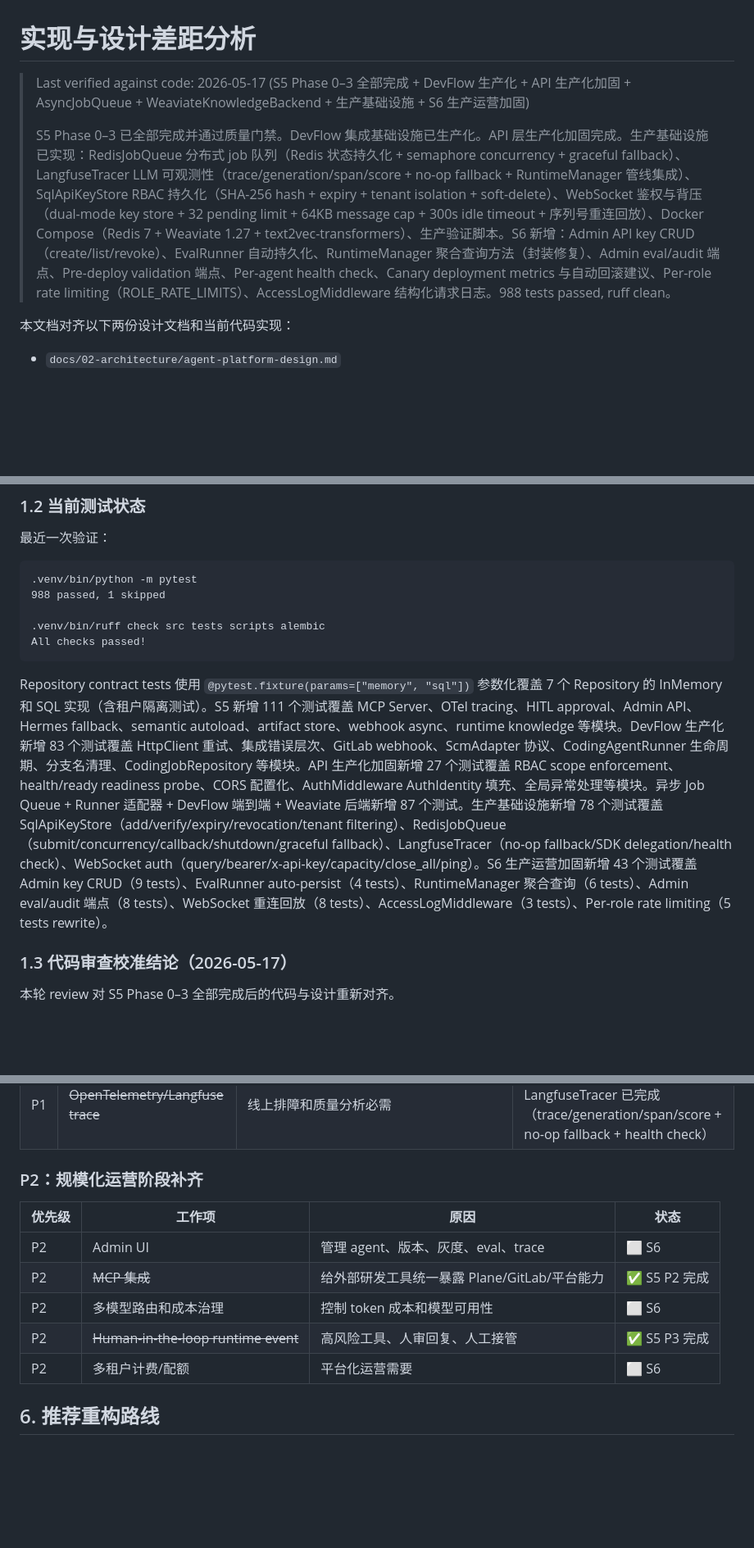
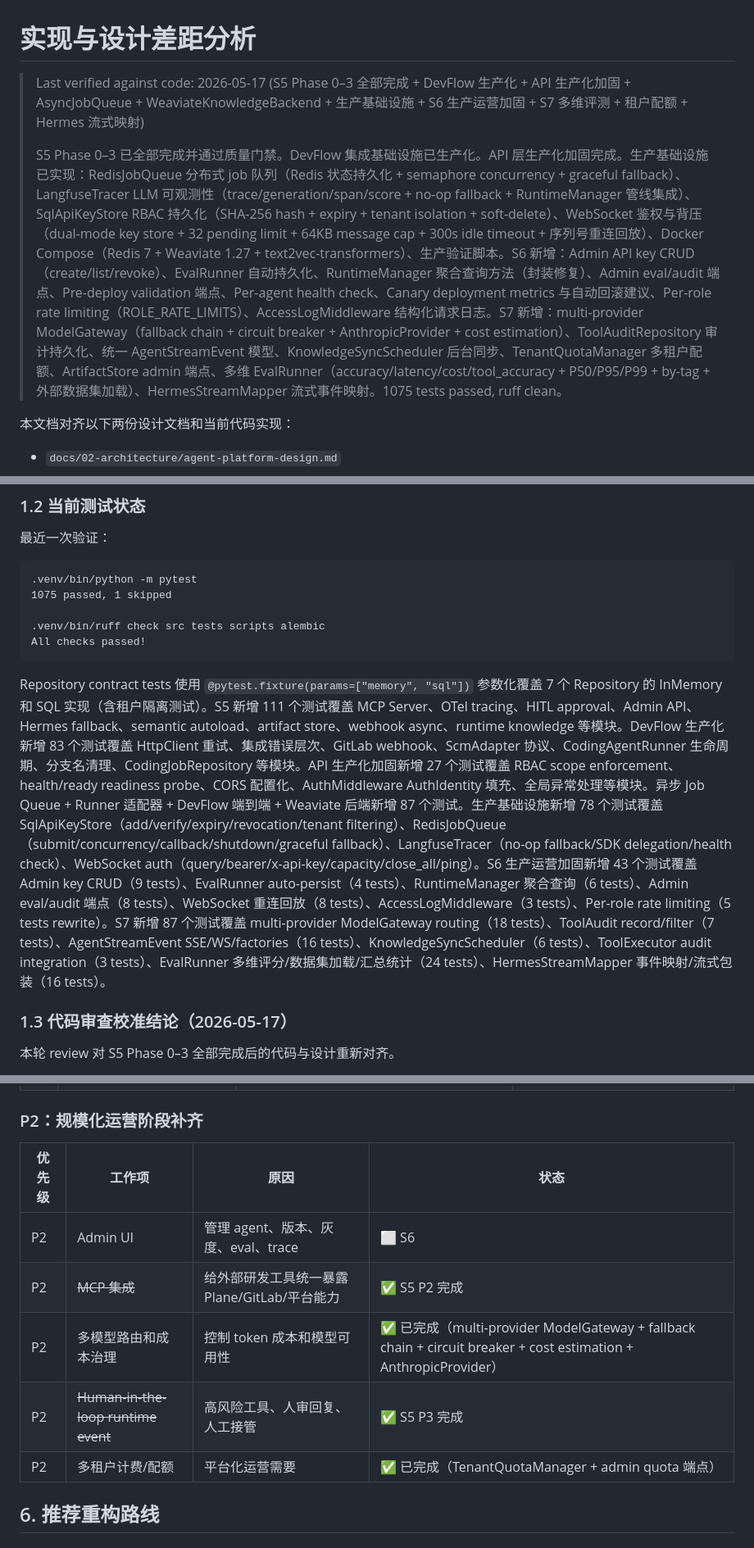
Before and after one commit to agent-loom/loom, a Markdown page: docs/implementation-gap.md, 3 parts joined by grey strips. Shown at 82% size. Drawn GitHub-style; blank space fills up the shorter version.

````diff
--- a/docs/implementation-gap.md
+++ b/docs/implementation-gap.md
@@ -1,8 +1,8 @@
 # 实现与设计差距分析
 
-> Last verified against code: 2026-05-17 (S5 Phase 0–3 全部完成 + DevFlow 生产化 + API 生产化加固 + AsyncJobQueue + WeaviateKnowledgeBackend + 生产基础设施 + S6 生产运营加固)
+> Last verified against code: 2026-05-17 (S5 Phase 0–3 全部完成 + DevFlow 生产化 + API 生产化加固 + AsyncJobQueue + WeaviateKnowledgeBackend + 生产基础设施 + S6 生产运营加固 + S7 多维评测 + 租户配额 + Hermes 流式映射)
 >
-> S5 Phase 0–3 已全部完成并通过质量门禁。DevFlow 集成基础设施已生产化。API 层生产化加固完成。生产基础设施已实现：RedisJobQueue 分布式 job 队列（Redis 状态持久化 + semaphore concurrency + graceful fallback）、LangfuseTracer LLM 可观测性（trace/generation/span/score + no-op fallback + RuntimeManager 管线集成）、SqlApiKeyStore RBAC 持久化（SHA-256 hash + expiry + tenant isolation + soft-delete）、WebSocket 鉴权与背压（dual-mode key store + 32 pending limit + 64KB message cap + 300s idle timeout + 序列号重连回放）、Docker Compose（Redis 7 + Weaviate 1.27 + text2vec-transformers）、生产验证脚本。S6 新增：Admin API key CRUD（create/list/revoke）、EvalRunner 自动持久化、RuntimeManager 聚合查询方法（封装修复）、Admin eval/audit 端点、Pre-deploy validation 端点、Per-agent health check、Canary deployment metrics 与自动回滚建议、Per-role rate limiting（ROLE_RATE_LIMITS）、AccessLogMiddleware 结构化请求日志。988 tests passed, ruff clean。
+> S5 Phase 0–3 已全部完成并通过质量门禁。DevFlow 集成基础设施已生产化。API 层生产化加固完成。生产基础设施已实现：RedisJobQueue 分布式 job 队列（Redis 状态持久化 + semaphore concurrency + graceful fallback）、LangfuseTracer LLM 可观测性（trace/generation/span/score + no-op fallback + RuntimeManager 管线集成）、SqlApiKeyStore RBAC 持久化（SHA-256 hash + expiry + tenant isolation + soft-delete）、WebSocket 鉴权与背压（dual-mode key store + 32 pending limit + 64KB message cap + 300s idle timeout + 序列号重连回放）、Docker Compose（Redis 7 + Weaviate 1.27 + text2vec-transformers）、生产验证脚本。S6 新增：Admin API key CRUD（create/list/revoke）、EvalRunner 自动持久化、RuntimeManager 聚合查询方法（封装修复）、Admin eval/audit 端点、Pre-deploy validation 端点、Per-agent health check、Canary deployment metrics 与自动回滚建议、Per-role rate limiting（ROLE_RATE_LIMITS）、AccessLogMiddleware 结构化请求日志。S7 新增：multi-provider ModelGateway（fallback chain + circuit breaker + AnthropicProvider + cost estimation）、ToolAuditRepository 审计持久化、统一 AgentStreamEvent 模型、KnowledgeSyncScheduler 后台同步、TenantQuotaManager 多租户配额、ArtifactStore admin 端点、多维 EvalRunner（accuracy/latency/cost/tool_accuracy + P50/P95/P99 + by-tag + 外部数据集加载）、HermesStreamMapper 流式事件映射。1075 tests passed, ruff clean。
 
 本文档对齐以下两份设计文档和当前代码实现：
 
@@ -39,13 +39,13 @@
 
 ```text
 .venv/bin/python -m pytest
-988 passed, 1 skipped
+1075 passed, 1 skipped
 
 .venv/bin/ruff check src tests scripts alembic
 All checks passed!
 ```
 
-Repository contract tests 使用 `@pytest.fixture(params=["memory", "sql"])` 参数化覆盖 7 个 Repository 的 InMemory 和 SQL 实现（含租户隔离测试）。S5 新增 111 个测试覆盖 MCP Server、OTel tracing、HITL approval、Admin API、Hermes fallback、semantic autoload、artifact store、webhook async、runtime knowledge 等模块。DevFlow 生产化新增 83 个测试覆盖 HttpClient 重试、集成错误层次、GitLab webhook、ScmAdapter 协议、CodingAgentRunner 生命周期、分支名清理、CodingJobRepository 等模块。API 生产化加固新增 27 个测试覆盖 RBAC scope enforcement、health/ready readiness probe、CORS 配置化、AuthMiddleware AuthIdentity 填充、全局异常处理等模块。异步 Job Queue + Runner 适配器 + DevFlow 端到端 + Weaviate 后端新增 87 个测试。生产基础设施新增 78 个测试覆盖 SqlApiKeyStore（add/verify/expiry/revocation/tenant filtering）、RedisJobQueue（submit/concurrency/callback/shutdown/graceful fallback）、LangfuseTracer（no-op fallback/SDK delegation/health check）、WebSocket auth（query/bearer/x-api-key/capacity/close_all/ping）。S6 生产运营加固新增 43 个测试覆盖 Admin key CRUD（9 tests）、EvalRunner auto-persist（4 tests）、RuntimeManager 聚合查询（6 tests）、Admin eval/audit 端点（8 tests）、WebSocket 重连回放（8 tests）、AccessLogMiddleware（3 tests）、Per-role rate limiting（5 tests rewrite）。
+Repository contract tests 使用 `@pytest.fixture(params=["memory", "sql"])` 参数化覆盖 7 个 Repository 的 InMemory 和 SQL 实现（含租户隔离测试）。S5 新增 111 个测试覆盖 MCP Server、OTel tracing、HITL approval、Admin API、Hermes fallback、semantic autoload、artifact store、webhook async、runtime knowledge 等模块。DevFlow 生产化新增 83 个测试覆盖 HttpClient 重试、集成错误层次、GitLab webhook、ScmAdapter 协议、CodingAgentRunner 生命周期、分支名清理、CodingJobRepository 等模块。API 生产化加固新增 27 个测试覆盖 RBAC scope enforcement、health/ready readiness probe、CORS 配置化、AuthMiddleware AuthIdentity 填充、全局异常处理等模块。异步 Job Queue + Runner 适配器 + DevFlow 端到端 + Weaviate 后端新增 87 个测试。生产基础设施新增 78 个测试覆盖 SqlApiKeyStore（add/verify/expiry/revocation/tenant filtering）、RedisJobQueue（submit/concurrency/callback/shutdown/graceful fallback）、LangfuseTracer（no-op fallback/SDK delegation/health check）、WebSocket auth（query/bearer/x-api-key/capacity/close_all/ping）。S6 生产运营加固新增 43 个测试覆盖 Admin key CRUD（9 tests）、EvalRunner auto-persist（4 tests）、RuntimeManager 聚合查询（6 tests）、Admin eval/audit 端点（8 tests）、WebSocket 重连回放（8 tests）、AccessLogMiddleware（3 tests）、Per-role rate limiting（5 tests rewrite）。S7 新增 87 个测试覆盖 multi-provider ModelGateway routing（18 tests）、ToolAudit record/filter（7 tests）、AgentStreamEvent SSE/WS/factories（16 tests）、KnowledgeSyncScheduler（6 tests）、ToolExecutor audit integration（3 tests）、EvalRunner 多维评分/数据集加载/汇总统计（24 tests）、HermesStreamMapper 事件映射/流式包装（16 tests）。
 
 ### 1.3 代码审查校准结论（2026-05-17）
 
@@ -484,9 +484,9 @@ Repository contract tests 使用 `@pytest.fixture(params=["memory", "sql"])` 参
 | --- | --- | --- | --- |
 | P2 | Admin UI | 管理 agent、版本、灰度、eval、trace | ⬜ S6 |
 | P2 | ~~MCP 集成~~ | 给外部研发工具统一暴露 Plane/GitLab/平台能力 | ✅ S5 P2 完成 |
-| P2 | 多模型路由和成本治理 | 控制 token 成本和模型可用性 | ⬜ S6 |
+| P2 | 多模型路由和成本治理 | 控制 token 成本和模型可用性 | ✅ 已完成（multi-provider ModelGateway + fallback chain + circuit breaker + cost estimation + AnthropicProvider） |
 | P2 | ~~Human-in-the-loop runtime event~~ | 高风险工具、人审回复、人工接管 | ✅ S5 P3 完成 |
-| P2 | 多租户计费/配额 | 平台化运营需要 | ⬜ S6 |
+| P2 | 多租户计费/配额 | 平台化运营需要 | ✅ 已完成（TenantQuotaManager + admin quota 端点） |
 
 ## 6. 推荐重构路线
 
````
Also changed, not shown: other parts of docs/implementation-gap.md (+20 -18 lines).
